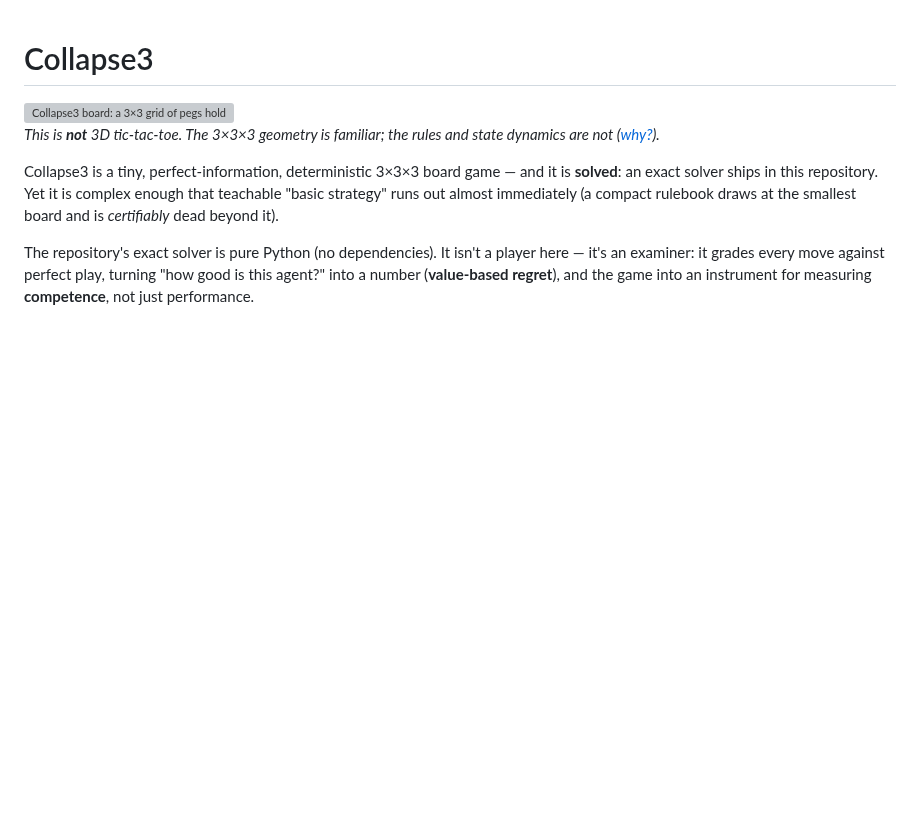
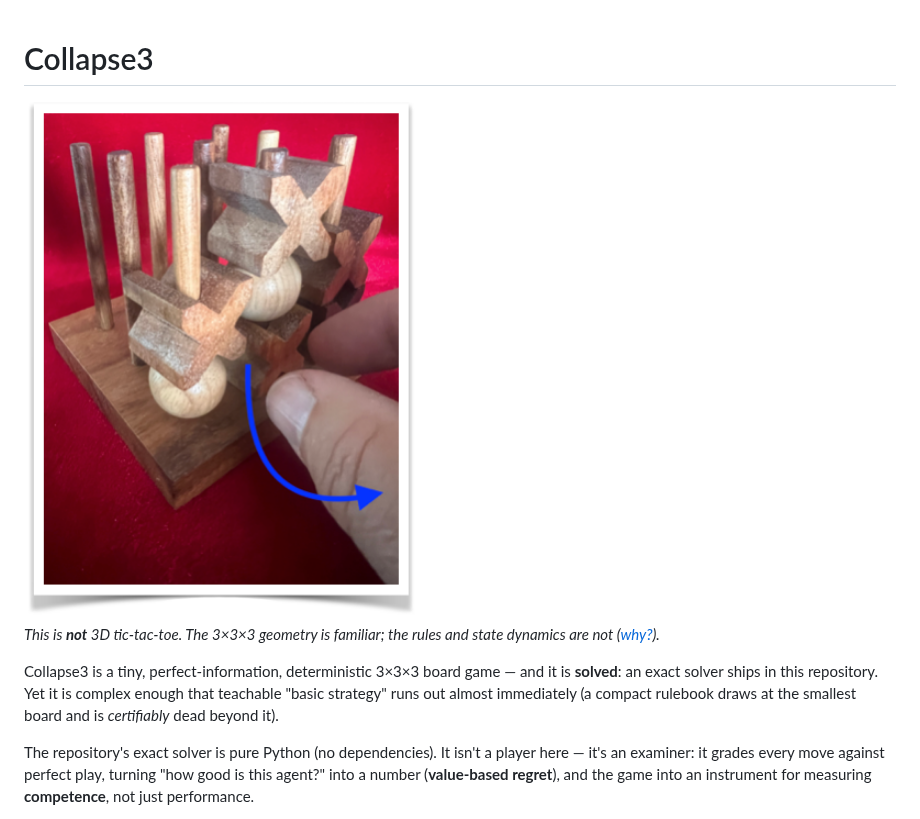
Before and after one commit to Rob-McCormack/collapse-3, a Markdown page: README.md, the part around the change. Drawn GitHub-style; pictures changed too: docs/images/README-image.png (added); blank space fills up the shorter version; grey boxes are pictures that could not be loaded.

Commit message:
README: swap main image to README-image.png
Use docs/images/README-image.png (width 400, alt "Collapse3 board collapse")
as the front-page image in place of 3x3-simple.png.

Co-authored-by: Cursor <cursoragent@cursor.com>

```diff
--- a/README.md
+++ b/README.md
@@ -1,6 +1,6 @@
 # Collapse3
 
-<img src="docs/images/3x3-simple.png" width="400" alt="Collapse3 board: a 3×3 grid of pegs holding red and blue beads">
+<img src="docs/images/README-image.png" width="400" alt="Collapse3 board collapse">
 
 *This is **not** 3D tic-tac-toe. The 3×3×3 geometry is familiar; the rules and state dynamics are not ([why?](docs/FAQ.md#18-is-collapse3-just-a-more-complicated-version-of-3d-tic-tac-toe)).*
 
```
Also changed, not shown: 1 other file.
